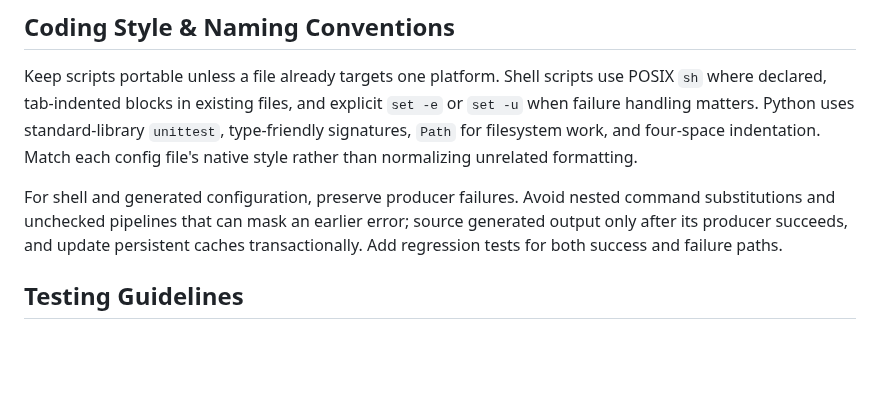
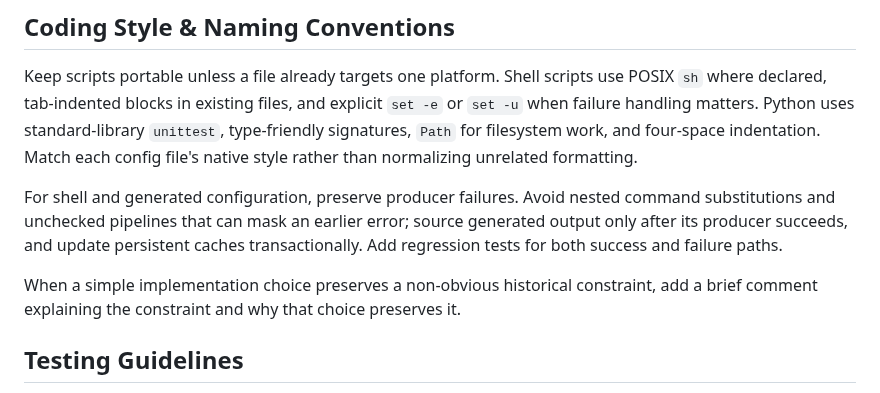
Before and after one commit to jyn514/dotfiles, a Markdown page: AGENTS.md, the part around the change. Drawn GitHub-style; blank space fills up the shorter version.

Commit message:
Document historical constraints beside implementation choices

```diff
--- a/AGENTS.md
+++ b/AGENTS.md
@@ -19,6 +19,8 @@ Keep scripts portable unless a file already targets one platform. Shell scripts
 
 For shell and generated configuration, preserve producer failures. Avoid nested command substitutions and unchecked pipelines that can mask an earlier error; source generated output only after its producer succeeds, and update persistent caches transactionally. Add regression tests for both success and failure paths.
 
+When a simple implementation choice preserves a non-obvious historical constraint, add a brief comment explaining the constraint and why that choice preserves it.
+
 ## Testing Guidelines
 
 Keep subsystem-owned tests under `tools/<name>/tests/`; add cross-cutting tests under the matching `tests/<feature>/` directory. Name Python test files `*_test.py` or `test_*.py`, and name test methods after the behavior under protection. Prefer temporary directories and mocks over touching real home-directory state. For config regex changes, include positive and negative examples.
```
